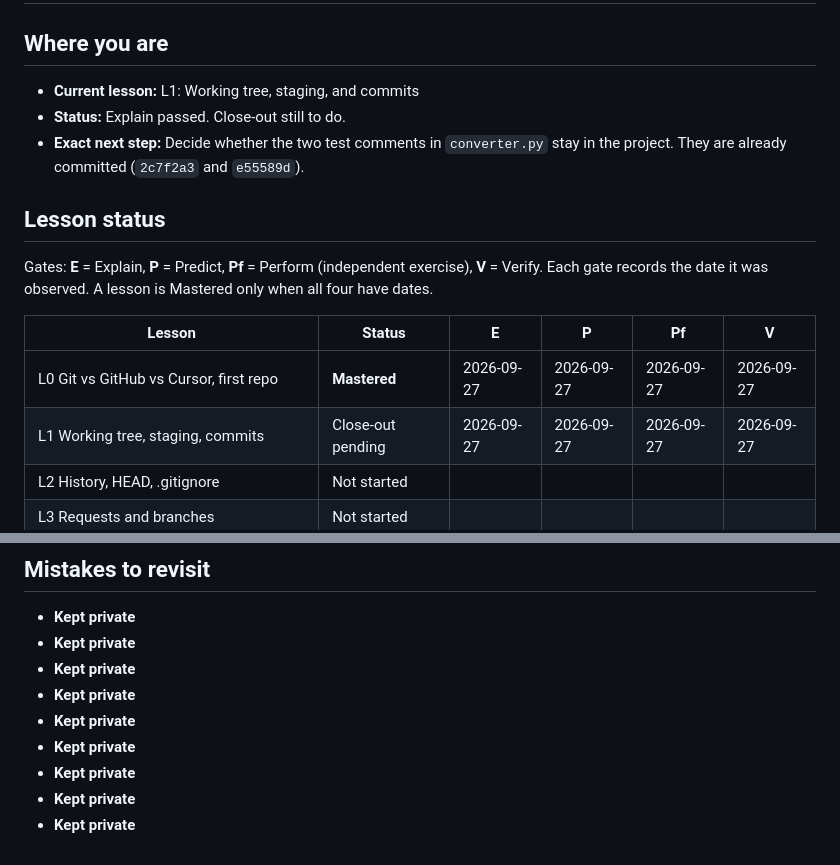
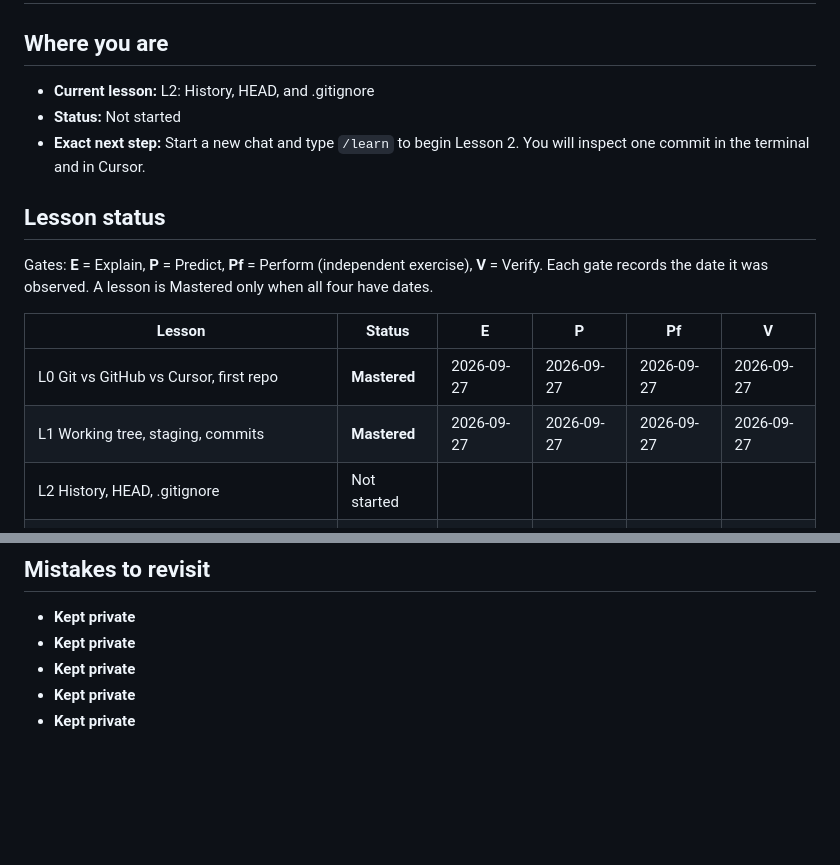
Before and after one commit to ixfishxi/study-app, a Markdown page: data/PROGRESS.md, 2 parts joined by grey strips. Rendered like a GitHub page; blank space fills up the shorter version.

```diff
--- a/data/PROGRESS.md
+++ b/data/PROGRESS.md
@@ -2,10 +2,10 @@
 
 ## Where you are
 
-- **Current lesson:** L1: Working tree, staging, and commits
-- **Status:** Explain passed. Close-out still to do.
-- **Exact next step:** Decide whether the two test comments in `converter.py`
-  stay in the project. They are already committed (`2c7f2a3` and `e55589d`).
+- **Current lesson:** L2: History, HEAD, and .gitignore
+- **Status:** Not started
+- **Exact next step:** Start a new chat and type `/learn` to begin Lesson 2.
+  You will inspect one commit in the terminal and in Cursor.
 
 
 ## Lesson status
@@ -17,7 +17,7 @@ only when all four have dates.
 | Lesson | Status | E | P | Pf | V |
 |--------|--------|---|---|----|---|
 | L0 Git vs GitHub vs Cursor, first repo | **Mastered** | 2026-09-27 | 2026-09-27 | 2026-09-27 | 2026-09-27 |
-| L1 Working tree, staging, commits | Close-out pending | 2026-09-27 | 2026-09-27 | 2026-09-27 | 2026-09-27 |
+| L1 Working tree, staging, commits | **Mastered** | 2026-09-27 | 2026-09-27 | 2026-09-27 | 2026-09-27 |
 | L2 History, HEAD, .gitignore | Not started | | | | |
 | L3 Requests and branches | Not started | | | | |
 | L4 Local merge and first conflict | Not started | | | | |
@@ -88,7 +88,3 @@ only when all four have dates.
 - **Kept private**
 - **Kept private**
 - **Kept private**
-- **Kept private**
-- **Kept private**
-- **Kept private**
-- **Kept private**
```
